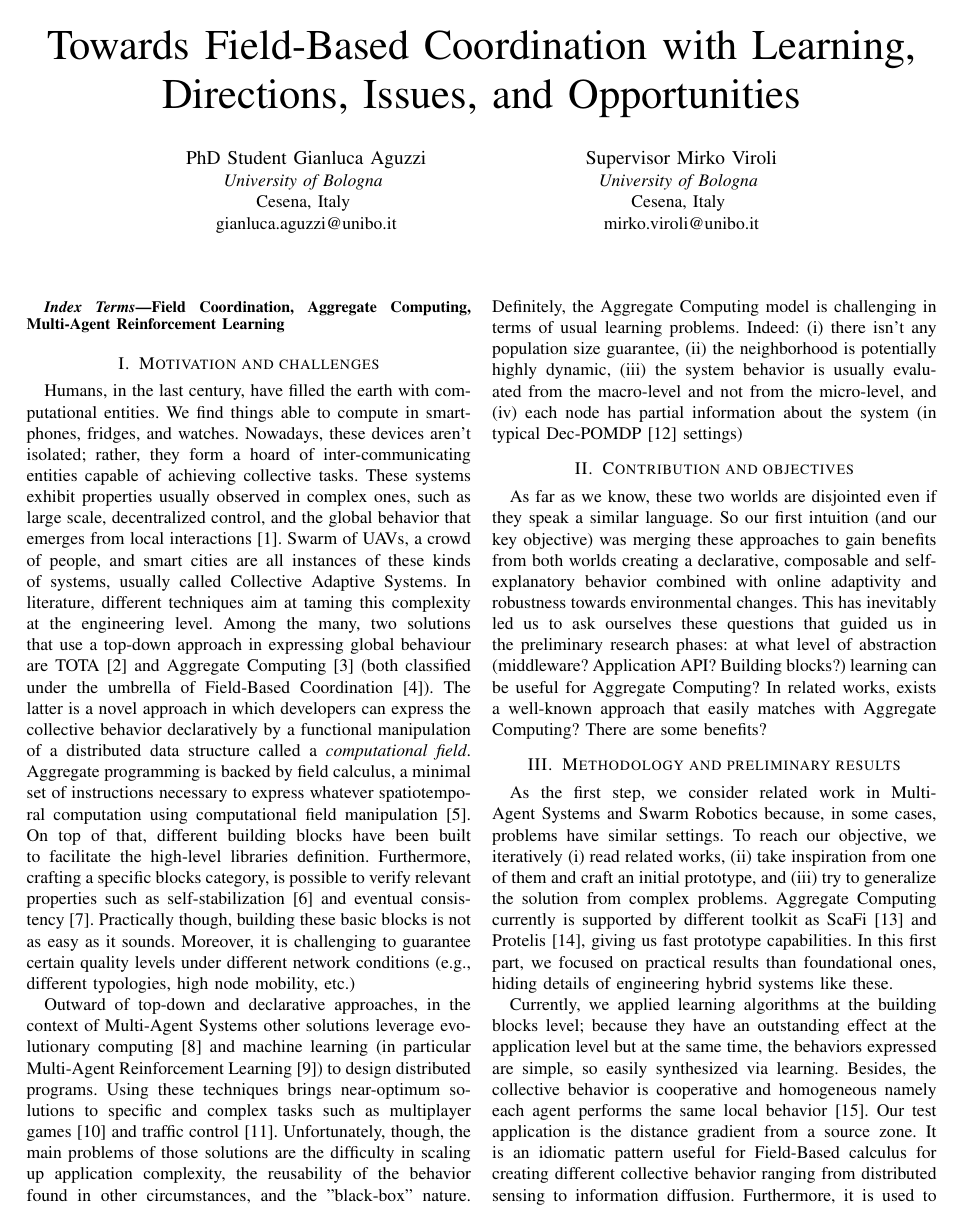
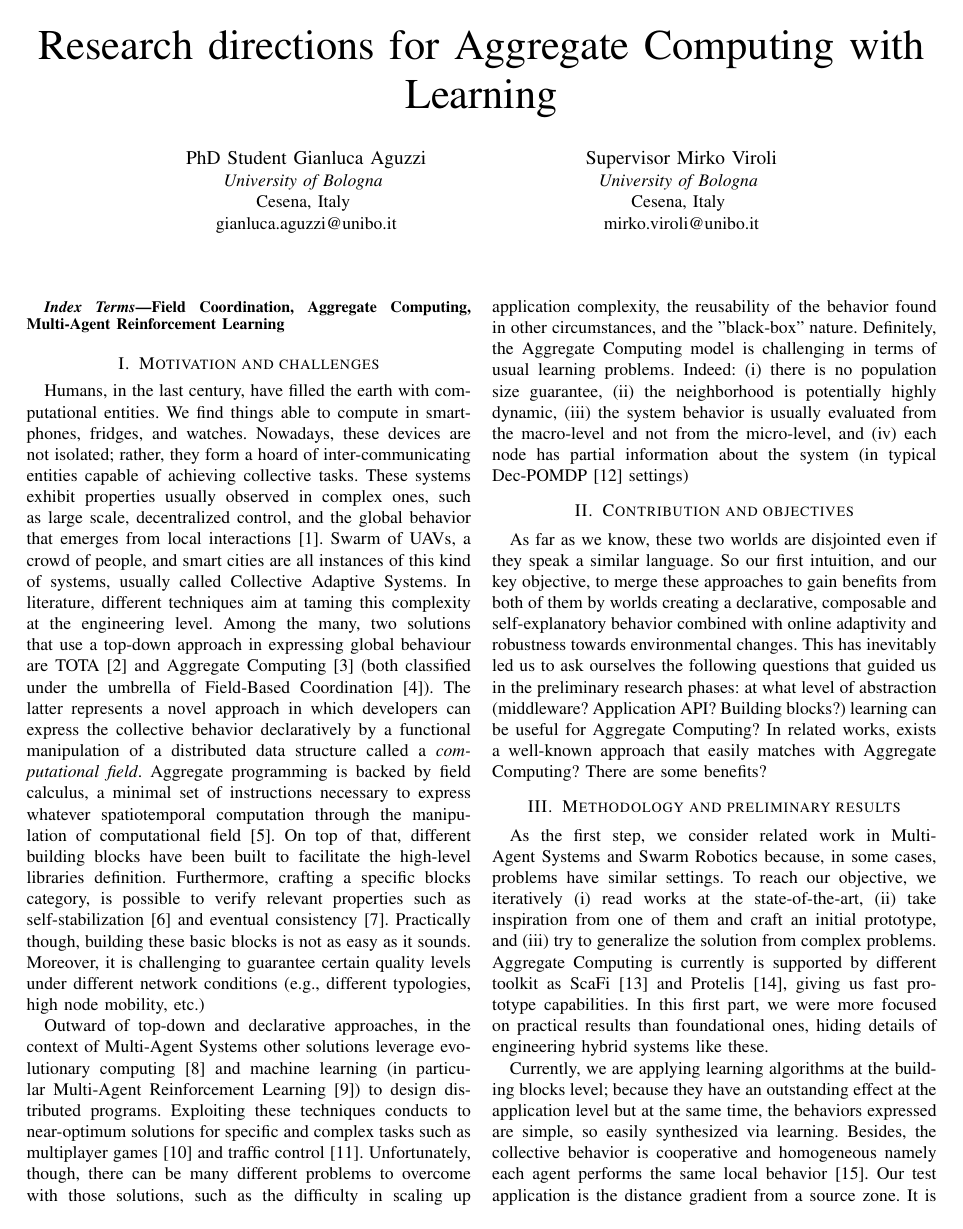
Before and after one commit to cric96/ACSOS-2021-Doctoral-Symposium, a LaTeX paper (main.tex): page 1 of 3. Compiled offline with pdfLaTeX; a missing font is replaced by an installed copy or a similar font; a LaTeX package or settings file that is missing is left out.

Commit message:
fix major grammar issues

```diff
--- a/main.tex
+++ b/main.tex
@@ -11,7 +11,7 @@
     T\kern-.1667em\lower.7ex\hbox{E}\kern-.125emX}}
 \begin{document}
 
-\title{Towards Field-Based Coordination with Learning, Directions, Issues, and Opportunities}
+\title{Research directions for Aggregate Computing with Learning}
 
 \author{\IEEEauthorblockN{PhD Student Gianluca Aguzzi}
 \IEEEauthorblockA{\textit{University of Bologna} \\
@@ -34,37 +34,40 @@ Field Coordination, Aggregate Computing, Multi-Agent Reinforcement Learning
 Humans, in the last century, have filled the earth with computational entities.
 %
 We find things able to compute in smartphones, fridges, and watches. % improve this period
-Nowadays, these devices aren't isolated; rather, they form a hoard of inter-communicating entities capable of achieving collective tasks.
+Nowadays, these devices are not isolated; rather, they form a hoard of inter-communicating entities capable of achieving collective tasks.
 These systems exhibit properties usually observed in complex ones, such as large scale,
 decentralized control, and the global behavior that emerges from local interactions~\cite{DBLP:conf/huc/Ferscha15}.
-Swarm of UAVs, a crowd of people, and smart cities are all instances of these kinds of systems, usually called Collective Adaptive Systems.
+Swarm of UAVs, a crowd of people, and smart cities are all instances of this kind of systems, usually called Collective Adaptive Systems.
 %
 In literature, different techniques aim at taming this complexity at the engineering level.
 Among the many, two solutions that use a top-down approach in expressing global behaviour are TOTA~\cite{DBLP:journals/tosem/MameiZ09} and Aggregate Computing~\cite{DBLP:journals/computer/BealPV15} (both classified under the umbrella of Field-Based Coordination~\cite{DBLP:books/daglib/0015276}).
-The latter is a novel approach in which developers can express the collective behavior declaratively by
+The latter represents a novel approach in which developers can express the collective behavior declaratively by
 a functional manipulation of a distributed data structure called a \emph{computational field}.
-Aggregate programming is backed by field calculus, a minimal set of instructions necessary to express whatever spatiotemporal computation using computational field manipulation~\cite{DBLP:conf/coordination/AudritoBDV18}.
+Aggregate programming is backed by field calculus, a minimal set of instructions necessary to express whatever spatiotemporal computation
+through the manipulation of computational field~\cite{DBLP:conf/coordination/AudritoBDV18}.
 On top of that, different building blocks have been built to facilitate the high-level libraries definition.
 Furthermore, crafting a specific blocks category, is possible to verify relevant properties such as self-stabilization~\cite{DBLP:conf/coordination/ViroliD14} and eventual consistency~\cite{DBLP:conf/saso/BealVPD16}.
 Practically though, building these basic blocks is not as easy as it sounds.
 Moreover, it is challenging to guarantee certain quality levels under different network conditions (e.g., different typologies, high node mobility, etc.)
 
 Outward of top-down and declarative approaches, in the context of Multi-Agent Systems other solutions leverage evolutionary computing~\cite{DBLP:journals/swarm/BrambillaFBD13} and machine learning (in particular Multi-Agent Reinforcement Learning~\cite{DBLP:journals/tcyb/NguyenNN20}) to design distributed programs.
-Using these techniques brings near-optimum solutions to specific and complex tasks such as multiplayer games~\cite{DBLP:journals/nature/VinyalsBCMDCCPE19} and traffic control~\cite{DBLP:journals/aes/JinMK17}.
-Unfortunately, though, the main problems of those solutions are the difficulty in scaling up application complexity, the reusability of the behavior found in other circumstances, and the "black-box" nature.
+Exploiting these techniques conducts to near-optimum solutions for specific and complex tasks such as multiplayer games~\cite{DBLP:journals/nature/VinyalsBCMDCCPE19} and traffic control~\cite{DBLP:journals/aes/JinMK17}.
+Unfortunately, though, there can be many different problems to overcome with those solutions, such as
+the difficulty in scaling up application complexity, the reusability of the behavior found in other circumstances, and the "black-box" nature.
 %
 Definitely, the Aggregate Computing model is challenging in terms of usual learning problems. Indeed:
 \begin{enumerate*}[label=(\roman*)]
-\item there isn't any population size guarantee,
+\item there is no population size guarantee,
 \item the neighborhood is potentially highly dynamic,
 \item the system behavior is usually evaluated from the macro-level and not from the micro-level, and
 \item each node has partial information about the system (in typical Dec-POMDP~\cite{DBLP:conf/uai/BernsteinZI00} settings)
 \end{enumerate*}
 \section{Contribution and objectives}
-As far as we know, these two worlds are disjointed even if they speak a similar language. So our first intuition (and our key objective) was merging these approaches to gain benefits from both worlds creating a declarative,
+As far as we know, these two worlds are disjointed even if they speak a similar language. So our first intuition, and our key objective,
+to merge these approaches to gain benefits from both of them by worlds creating a declarative,
 composable and self-explanatory behavior combined with online adaptivity and robustness towards environmental changes.
 %
-This has inevitably led us to ask ourselves these questions that guided us in the preliminary research phases: at what level of abstraction (middleware? Application API? Building blocks?) learning can be useful for Aggregate Computing?
+This has inevitably led us to ask ourselves the following questions that guided us in the preliminary research phases: at what level of abstraction (middleware? Application API? Building blocks?) learning can be useful for Aggregate Computing?
 In related works, exists a well-known approach that easily matches with Aggregate Computing? There are some benefits?
 %
 \section{Methodology and preliminary results}
@@ -72,16 +75,16 @@ In related works, exists a well-known approach that easily matches with Aggregat
 As the first step, we consider related work in Multi-Agent Systems and Swarm Robotics because, in some cases, problems have similar settings.
 To reach our objective, we iteratively
 \begin{enumerate*}[label=(\roman*)]
-\item read related works,
+\item read works at the state-of-the-art,
 \item take inspiration from one of them and craft an initial prototype, and
 \item try to generalize the solution from complex problems.
 \end{enumerate*}
-Aggregate Computing currently is supported by different toolkit as ScaFi~\cite{DBLP:conf/ecoop/CasadeiV16} and Protelis~\cite{DBLP:conf/sac/PianiniVB15}, giving us fast prototype capabilities. In this first part, we focused on practical results than foundational ones, hiding details of engineering hybrid systems like these.
+Aggregate Computing is currently is supported by different toolkit as ScaFi~\cite{DBLP:conf/ecoop/CasadeiV16} and Protelis~\cite{DBLP:conf/sac/PianiniVB15}, giving us fast prototype capabilities.
+In this first part, we were more focused on practical results than foundational ones, hiding details of engineering hybrid systems like these.
 
-Currently, we applied learning algorithms at the building blocks level; because they have an outstanding effect at the application level but
+Currently, we are applying learning algorithms at the building blocks level; because they have an outstanding effect at the application level but
 at the same time, the behaviors expressed are simple, so easily synthesized via learning.
 Besides, the collective behavior is cooperative and homogeneous namely each agent performs the same local behavior~\cite{DBLP:journals/aamas/PanaitL05}.  %%improve settings
 %
 Our test application is the distance gradient from a source zone.
-It is an idiomatic pattern useful for Field-Based calculus for creating different collective behavior ranging from distributed sensing to information diffusion.
-Furthermore, it is used to build other complex patterns like Self-organising coordination regions~\cite{DBLP:conf/coordination/CasadeiPVN19}.
+It is an idiomatic pattern useful for Field-Based calculus for establishing different collective behavior ranging from distributed sensing to information diffusion.
```
Also changed, not shown: main.tex (37 more changed lines), 1 other file.
